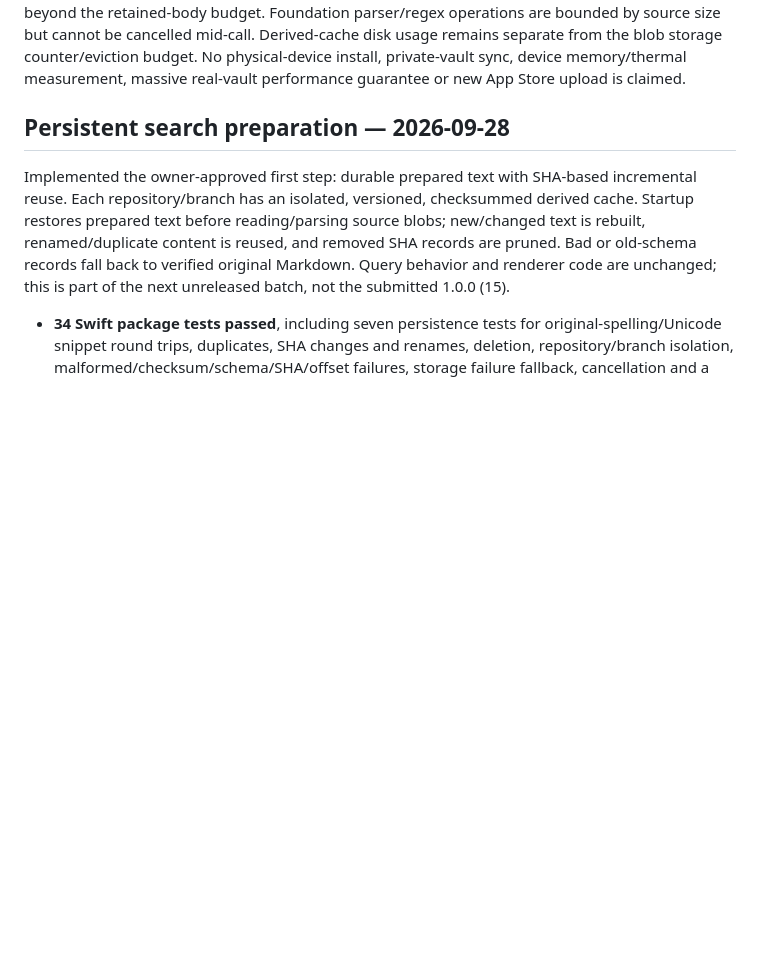
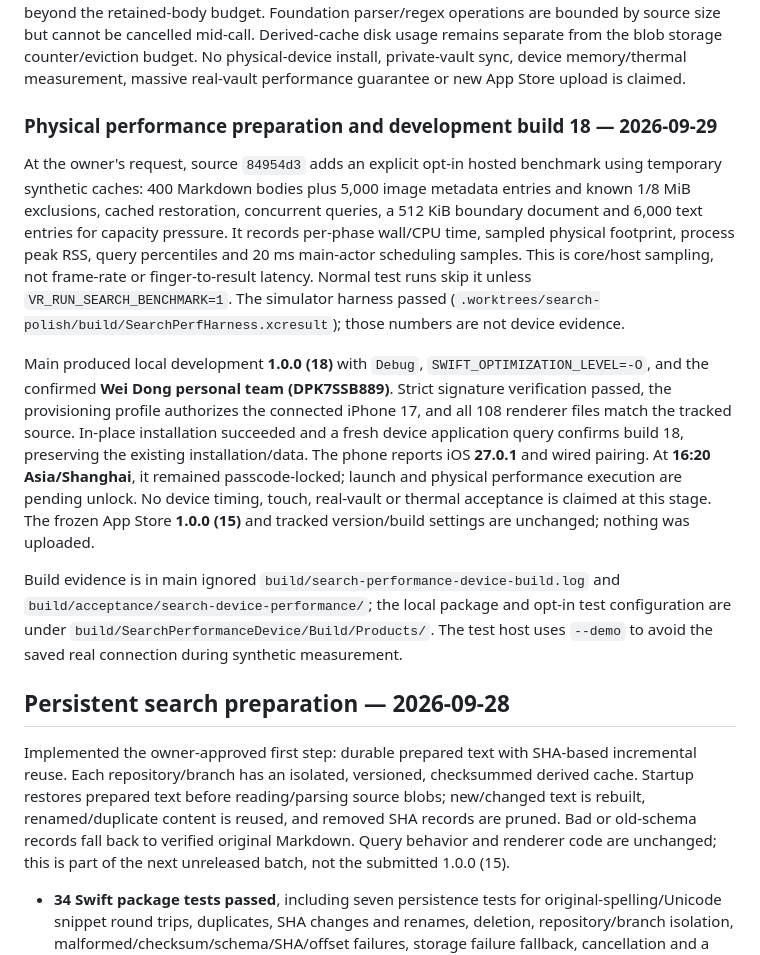
Before and after one commit to dwroy/vault-reader, a Markdown page: docs/ACCEPTANCE.md, the part around the change. Rendered like a GitHub page; blank space fills up the shorter version.

Commit message:
Record optimized device preview 18 installation and pending unlock

```diff
--- a/docs/ACCEPTANCE.md
+++ b/docs/ACCEPTANCE.md
@@ -17,6 +17,14 @@ Synthetic Mac Debug measurements, not iPhone or real-vault performance:
 - The >5 MB / 400-document persistence fixture measured **4.08 s cold**, **0.194 s restore**, **17.1 ms query**, and **15,741,270 derived bytes**. It uses synthetic documents and a warm OS filesystem; it is not launch or cold-boot timing.
 
 Evidence is under ignored `.worktrees/search-polish/build/search-resilience-*`, `SearchResilienceFinal.xcresult` and `SearchNavigationRerun.xcresult`. Source/catalog metadata still scales with file count; transient query snapshots, parsing, downloads and WebKit add memory beyond the retained-body budget. Foundation parser/regex operations are bounded by source size but cannot be cancelled mid-call. Derived-cache disk usage remains separate from the blob storage counter/eviction budget. No physical-device install, private-vault sync, device memory/thermal measurement, massive real-vault performance guarantee or new App Store upload is claimed.
+
+### Physical performance preparation and development build 18 — 2026-09-29
+
+At the owner's request, source `84954d3` adds an explicit opt-in hosted benchmark using temporary synthetic caches: 400 Markdown bodies plus 5,000 image metadata entries and known 1/8 MiB exclusions, cached restoration, concurrent queries, a 512 KiB boundary document and 6,000 text entries for capacity pressure. It records per-phase wall/CPU time, sampled physical footprint, process peak RSS, query percentiles and 20 ms main-actor scheduling samples. This is core/host sampling, not frame-rate or finger-to-result latency. Normal test runs skip it unless `VR_RUN_SEARCH_BENCHMARK=1`. The simulator harness passed (`.worktrees/search-polish/build/SearchPerfHarness.xcresult`); those numbers are not device evidence.
+
+Main produced local development **1.0.0 (18)** with `Debug`, `SWIFT_OPTIMIZATION_LEVEL=-O`, and the confirmed **Wei Dong personal team (DPK7SSB889)**. Strict signature verification passed, the provisioning profile authorizes the connected iPhone 17, and all 108 renderer files match the tracked source. In-place installation succeeded and a fresh device application query confirms build 18, preserving the existing installation/data. The phone reports iOS **27.0.1** and wired pairing. At **16:20 Asia/Shanghai**, it remained passcode-locked; launch and physical performance execution are pending unlock. No device timing, touch, real-vault or thermal acceptance is claimed at this stage. The frozen App Store **1.0.0 (15)** and tracked version/build settings are unchanged; nothing was uploaded.
+
+Build evidence is in main ignored `build/search-performance-device-build.log` and `build/acceptance/search-device-performance/`; the local package and opt-in test configuration are under `build/SearchPerformanceDevice/Build/Products/`. The test host uses `--demo` to avoid the saved real connection during synthetic measurement.
 
 ## Persistent search preparation — 2026-09-28
 
```
